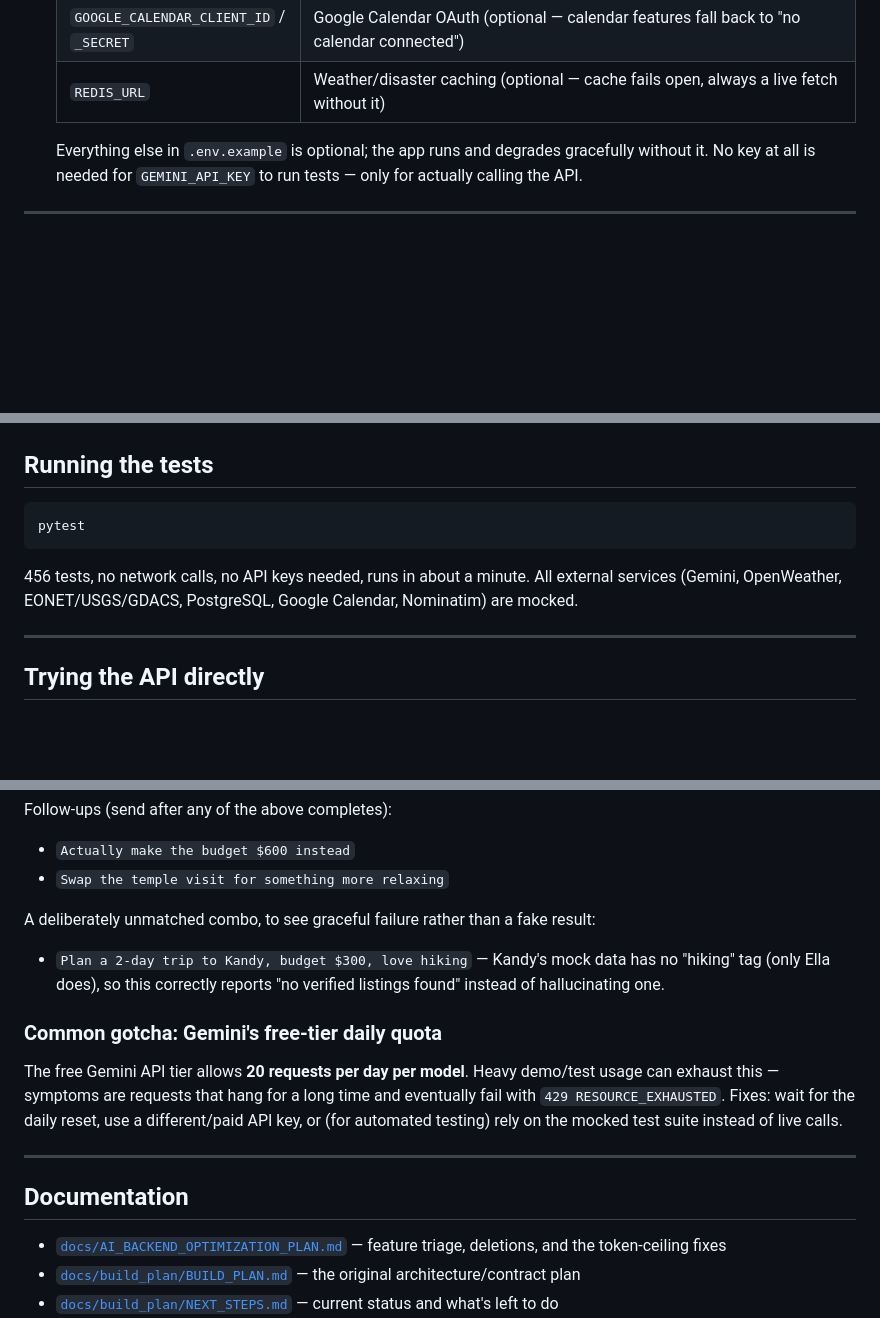
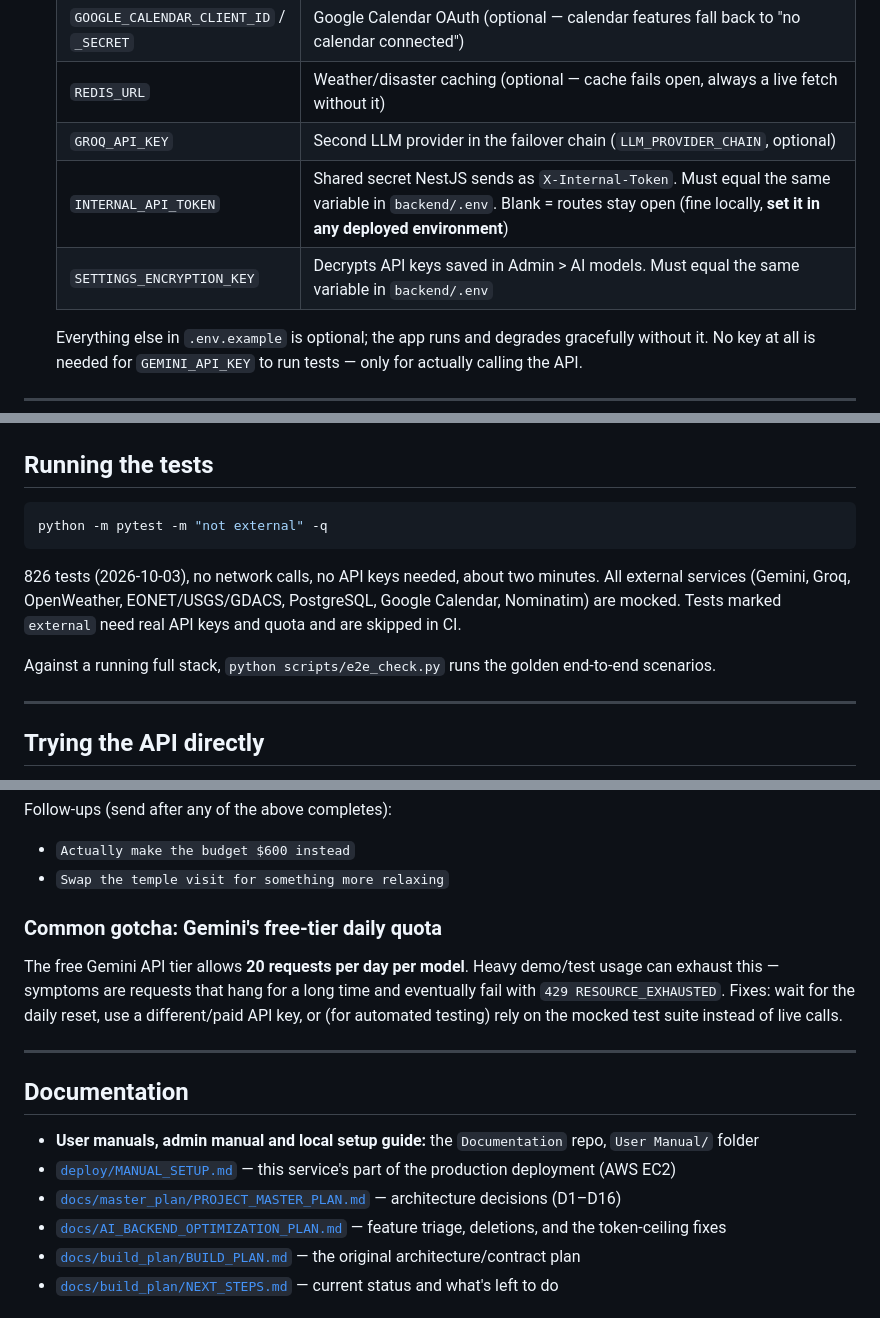
Before and after one commit to SmartJourney-SmartTourismProject/ai-backend, a Markdown page: Readme.md, 3 parts joined by grey strips. GitHub-like rendering; blank space fills up the shorter version.

````diff
--- a/Readme.md
+++ b/Readme.md
@@ -49,6 +49,9 @@ UI are separate repositories.
    | `DATABASE_URL` | Real listings/user/profile data (required for `/trip-plan` — left blank, every DB-backed lookup fails loudly with `DataUnavailable` rather than falling back to mock data; the Phase 3 Kandy/Ella/Colombo/Galle mock-data fallback was removed). Points at the same database the NestJS backend owns; start it with `docker compose up -d` in `backend/`. |
    | `GOOGLE_CALENDAR_CLIENT_ID` / `_SECRET` | Google Calendar OAuth (optional — calendar features fall back to "no calendar connected") |
    | `REDIS_URL` | Weather/disaster caching (optional — cache fails open, always a live fetch without it) |
+   | `GROQ_API_KEY` | Second LLM provider in the failover chain (`LLM_PROVIDER_CHAIN`, optional) |
+   | `INTERNAL_API_TOKEN` | Shared secret NestJS sends as `X-Internal-Token`. Must equal the same variable in `backend/.env`. Blank = routes stay open (fine locally, **set it in any deployed environment**) |
+   | `SETTINGS_ENCRYPTION_KEY` | Decrypts API keys saved in Admin > AI models. Must equal the same variable in `backend/.env` |
 
    Everything else in `.env.example` is optional; the app runs and degrades gracefully without it.
    No key at all is needed for `GEMINI_API_KEY` to run tests — only for actually calling the API.
@@ -85,11 +88,14 @@ python -m uvicorn main:app --port 8001
 ## Running the tests
 
 ```powershell
-pytest
+python -m pytest -m "not external" -q
 ```
 
-456 tests, no network calls, no API keys needed, runs in about a minute. All external services
-(Gemini, OpenWeather, EONET/USGS/GDACS, PostgreSQL, Google Calendar, Nominatim) are mocked.
+826 tests (2026-10-03), no network calls, no API keys needed, about two minutes. All external
+services (Gemini, Groq, OpenWeather, EONET/USGS/GDACS, PostgreSQL, Google Calendar, Nominatim) are
+mocked. Tests marked `external` need real API keys and quota and are skipped in CI.
+
+Against a running full stack, `python scripts/e2e_check.py` runs the golden end-to-end scenarios.
 
 ---
 
@@ -126,9 +132,6 @@ Follow-ups (send after any of the above completes):
 - `Actually make the budget $600 instead`
 - `Swap the temple visit for something more relaxing`
 
-A deliberately unmatched combo, to see graceful failure rather than a fake result:
-- `Plan a 2-day trip to Kandy, budget $300, love hiking` — Kandy's mock data has no "hiking" tag
-  (only Ella does), so this correctly reports "no verified listings found" instead of hallucinating one.
 
 ### Common gotcha: Gemini's free-tier daily quota
 
@@ -141,6 +144,9 @@ automated testing) rely on the mocked test suite instead of live calls.
 
 ## Documentation
 
+- **User manuals, admin manual and local setup guide:** the `Documentation` repo, `User Manual/` folder
+- [`deploy/MANUAL_SETUP.md`](deploy/MANUAL_SETUP.md) — this service's part of the production deployment (AWS EC2)
+- [`docs/master_plan/PROJECT_MASTER_PLAN.md`](docs/master_plan/PROJECT_MASTER_PLAN.md) — architecture decisions (D1–D16)
 - [`docs/AI_BACKEND_OPTIMIZATION_PLAN.md`](docs/AI_BACKEND_OPTIMIZATION_PLAN.md) — feature triage, deletions, and the token-ceiling fixes
 - [`docs/build_plan/BUILD_PLAN.md`](docs/build_plan/BUILD_PLAN.md) — the original architecture/contract plan
 - [`docs/build_plan/NEXT_STEPS.md`](docs/build_plan/NEXT_STEPS.md) — current status and what's left to do
````
Also changed, not shown: other parts of Readme.md (+1 -1 lines), deploy/MANUAL_SETUP.md (+2 -2 lines).
